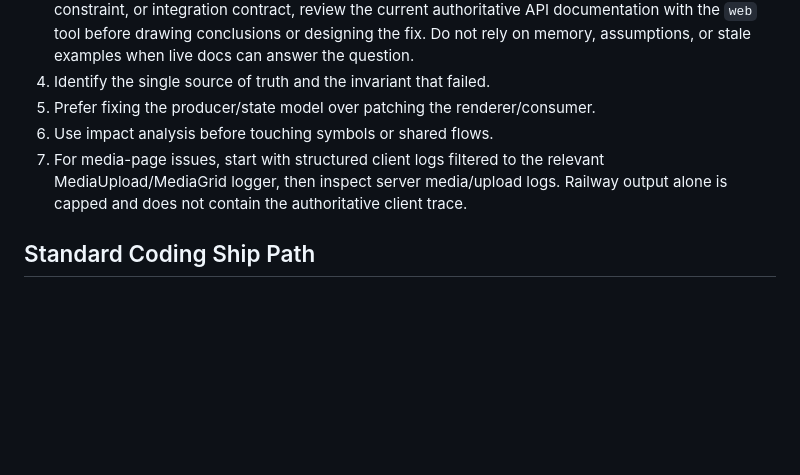
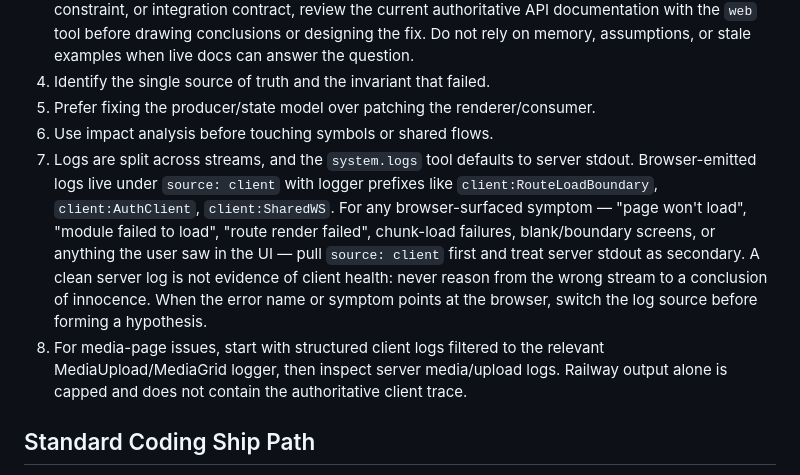
Before and after one commit to mantra-agent/mono, a Markdown page: CODING.md, the part around the change. Rendered like a GitHub page; blank space fills up the shorter version.

Commit message:
chore: teach diagnostic workflow to pull client log stream first for browser-surfaced errors
Adds an explicit CODING.md Diagnostic Workflow rule: system.logs defaults to server stdout, but browser-emitted logs (client:RouteLoadBoundary, client:AuthClient, etc.) live under source: client. For any "page won't load" / route-render / chunk-load / boundary symptom, pull source: client first and never infer client health from a clean server log. Prompted by an integrations-page load failure where server stdout looked clean and the real RouteLoadBoundary evidence only appeared on the client stream.

```diff
--- a/CODING.md
+++ b/CODING.md
@@ -119,7 +119,8 @@ Before any code diagnosis, system debugging, file edit, build, PR, or merge:
 4. Identify the single source of truth and the invariant that failed.
 5. Prefer fixing the producer/state model over patching the renderer/consumer.
 6. Use impact analysis before touching symbols or shared flows.
-7. For media-page issues, start with structured client logs filtered to the relevant MediaUpload/MediaGrid logger, then inspect server media/upload logs. Railway output alone is capped and does not contain the authoritative client trace.
+7. Logs are split across streams, and the `system.logs` tool defaults to server stdout. Browser-emitted logs live under `source: client` with logger prefixes like `client:RouteLoadBoundary`, `client:AuthClient`, `client:SharedWS`. For any browser-surfaced symptom — "page won't load", "module failed to load", "route render failed", chunk-load failures, blank/boundary screens, or anything the user saw in the UI — pull `source: client` first and treat server stdout as secondary. A clean server log is not evidence of client health: never reason from the wrong stream to a conclusion of innocence. When the error name or symptom points at the browser, switch the log source before forming a hypothesis.
+8. For media-page issues, start with structured client logs filtered to the relevant MediaUpload/MediaGrid logger, then inspect server media/upload logs. Railway output alone is capped and does not contain the authoritative client trace.
 
 ## Standard Coding Ship Path
 
```
